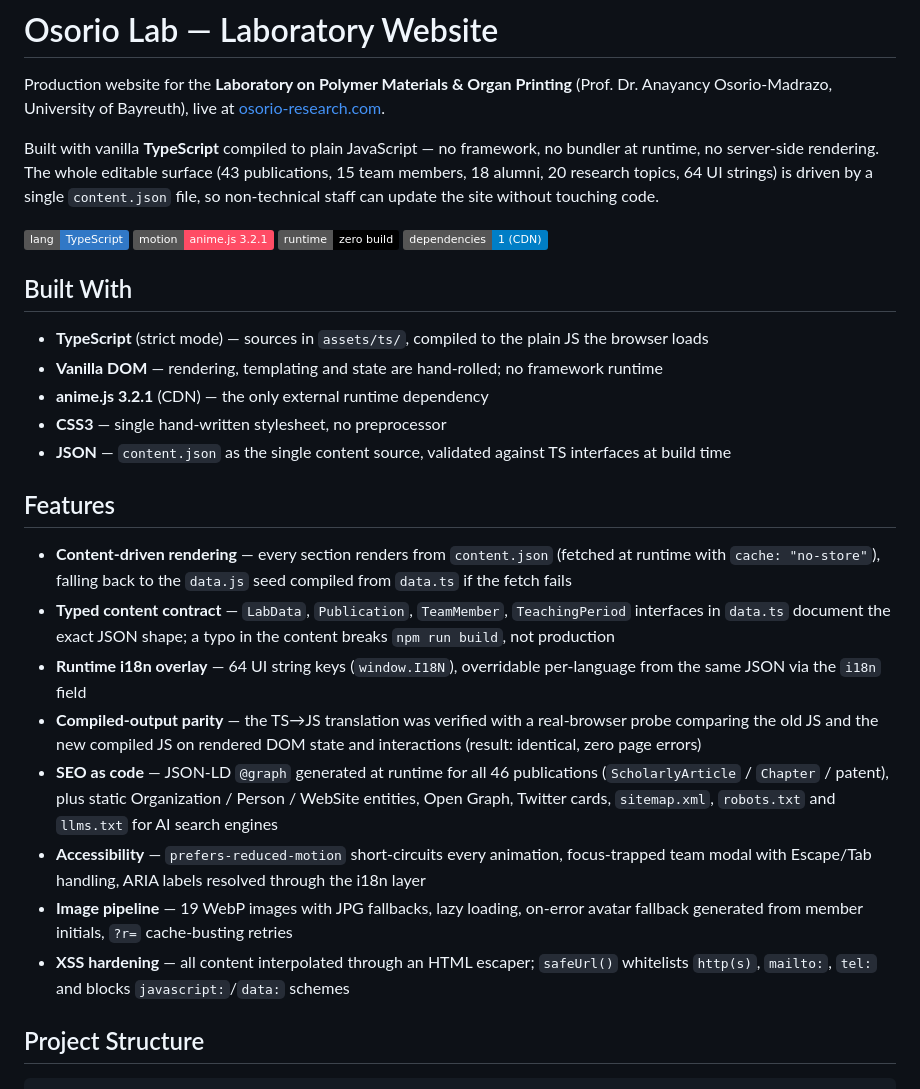
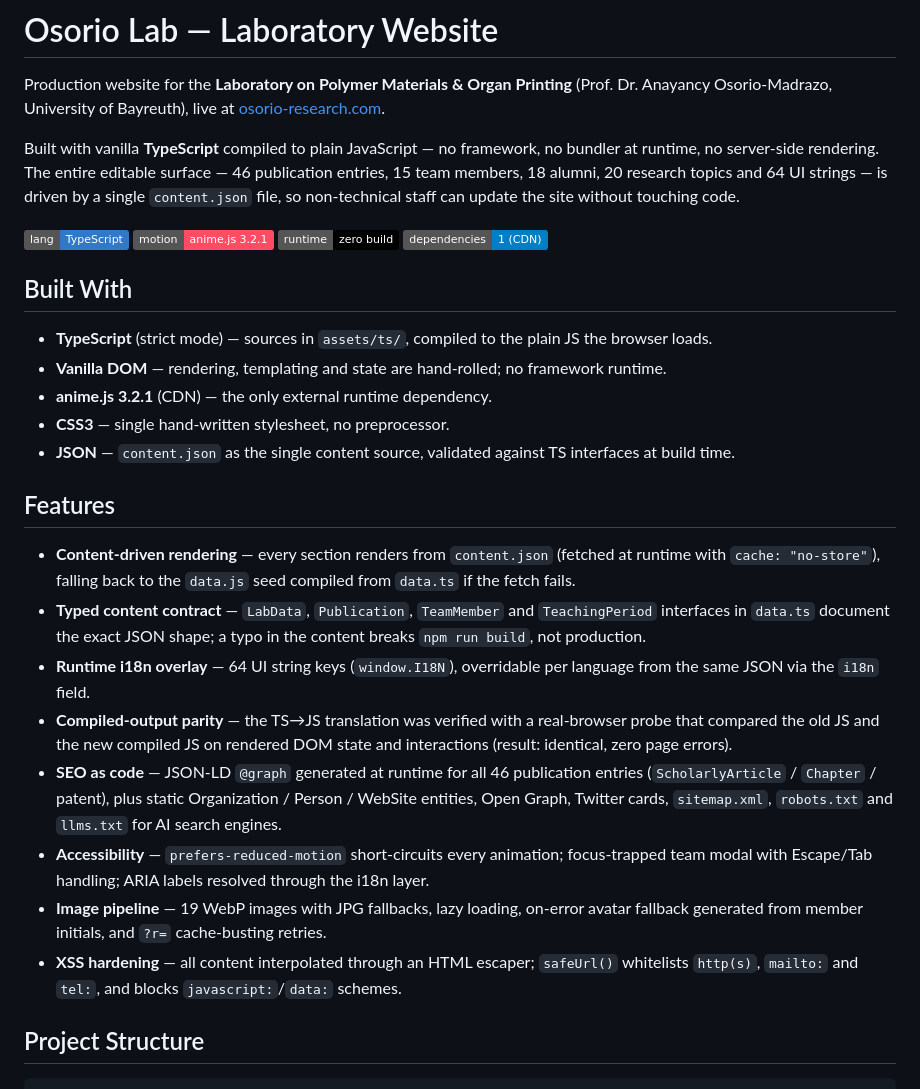
Before and after one commit to RedBagDude/osorio-lab, a Markdown page: README.md, the part around one of its changes. Rendered like a GitHub page; badges without logos.

```diff
--- a/README.md
+++ b/README.md
@@ -6,7 +6,7 @@
 
 Production website for the **Laboratory on Polymer Materials & Organ Printing** (Prof. Dr. Anayancy Osorio-Madrazo, University of Bayreuth), live at [osorio-research.com](https://osorio-research.com).
 
-Built with vanilla **TypeScript** compiled to plain JavaScript — no framework, no bundler at runtime, no server-side rendering. The whole editable surface (43 publications, 15 team members, 18 alumni, 20 research topics, 64 UI strings) is driven by a single `content.json` file, so non-technical staff can update the site without touching code.
+Built with vanilla **TypeScript** compiled to plain JavaScript — no framework, no bundler at runtime, no server-side rendering. The entire editable surface — 46 publication entries, 15 team members, 18 alumni, 20 research topics and 64 UI strings — is driven by a single `content.json` file, so non-technical staff can update the site without touching code.
 
 [![TypeScript](https://img.shields.io/badge/lang-TypeScript-3178C6?logo=typescript&logoColor=white)](https://www.typescriptlang.org/)
 [![anime.js](https://img.shields.io/badge/motion-anime.js_3.2.1-FF4C65)](https://animejs.com)
@@ -15,22 +15,22 @@ Built with vanilla **TypeScript** compiled to plain JavaScript — no framework,
 
 ## Built With
 
-- **TypeScript** (strict mode) — sources in `assets/ts/`, compiled to the plain JS the browser loads
-- **Vanilla DOM** — rendering, templating and state are hand-rolled; no framework runtime
-- **anime.js 3.2.1** (CDN) — the only external runtime dependency
-- **CSS3** — single hand-written stylesheet, no preprocessor
-- **JSON** — `content.json` as the single content source, validated against TS interfaces at build time
+- **TypeScript** (strict mode) — sources in `assets/ts/`, compiled to the plain JS the browser loads.
+- **Vanilla DOM** — rendering, templating and state are hand-rolled; no framework runtime.
+- **anime.js 3.2.1** (CDN) — the only external runtime dependency.
+- **CSS3** — single hand-written stylesheet, no preprocessor.
+- **JSON** — `content.json` as the single content source, validated against TS interfaces at build time.
 
 ## Features
 
-- **Content-driven rendering** — every section renders from `content.json` (fetched at runtime with `cache: "no-store"`), falling back to the `data.js` seed compiled from `data.ts` if the fetch fails
-- **Typed content contract** — `LabData`, `Publication`, `TeamMember`, `TeachingPeriod` interfaces in `data.ts` document the exact JSON shape; a typo in the content breaks `npm run build`, not production
-- **Runtime i18n overlay** — 64 UI string keys (`window.I18N`), overridable per-language from the same JSON via the `i18n` field
-- **Compiled-output parity** — the TS→JS translation was verified with a real-browser probe comparing the old JS and the new compiled JS on rendered DOM state and interactions (result: identical, zero page errors)
-- **SEO as code** — JSON-LD `@graph` generated at runtime for all 46 publications (`ScholarlyArticle` / `Chapter` / patent), plus static Organization / Person / WebSite entities, Open Graph, Twitter cards, `sitemap.xml`, `robots.txt` and `llms.txt` for AI search engines
-- **Accessibility** — `prefers-reduced-motion` short-circuits every animation, focus-trapped team modal with Escape/Tab handling, ARIA labels resolved through the i18n layer
-- **Image pipeline** — 19 WebP images with JPG fallbacks, lazy loading, on-error avatar fallback generated from member initials, `?r=` cache-busting retries
-- **XSS hardening** — all content interpolated through an HTML escaper; `safeUrl()` whitelists `http(s)`, `mailto:`, `tel:` and blocks `javascript:`/`data:` schemes
+- **Content-driven rendering** — every section renders from `content.json` (fetched at runtime with `cache: "no-store"`), falling back to the `data.js` seed compiled from `data.ts` if the fetch fails.
+- **Typed content contract** — `LabData`, `Publication`, `TeamMember` and `TeachingPeriod` interfaces in `data.ts` document the exact JSON shape; a typo in the content breaks `npm run build`, not production.
+- **Runtime i18n overlay** — 64 UI string keys (`window.I18N`), overridable per language from the same JSON via the `i18n` field.
+- **Compiled-output parity** — the TS→JS translation was verified with a real-browser probe that compared the old JS and the new compiled JS on rendered DOM state and interactions (result: identical, zero page errors).
+- **SEO as code** — JSON-LD `@graph` generated at runtime for all 46 publication entries (`ScholarlyArticle` / `Chapter` / patent), plus static Organization / Person / WebSite entities, Open Graph, Twitter cards, `sitemap.xml`, `robots.txt` and `llms.txt` for AI search engines.
+- **Accessibility** — `prefers-reduced-motion` short-circuits every animation; focus-trapped team modal with Escape/Tab handling; ARIA labels resolved through the i18n layer.
+- **Image pipeline** — 19 WebP images with JPG fallbacks, lazy loading, on-error avatar fallback generated from member initials, and `?r=` cache-busting retries.
+- **XSS hardening** — all content interpolated through an HTML escaper; `safeUrl()` whitelists `http(s)`, `mailto:` and `tel:`, and blocks `javascript:`/`data:` schemes.
 
 ## Project Structure
 
```
Also changed, not shown: other parts of README.md (+26 -22 lines).
